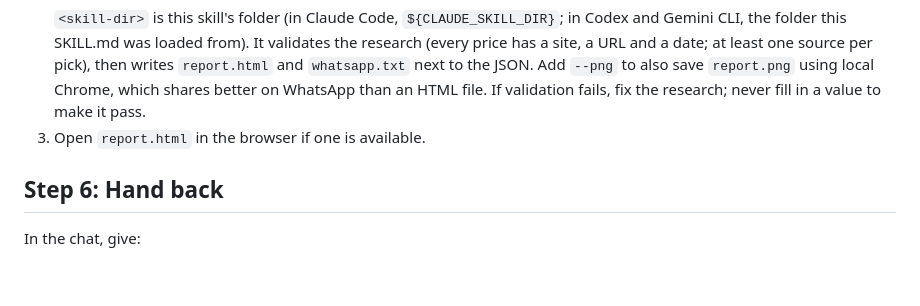
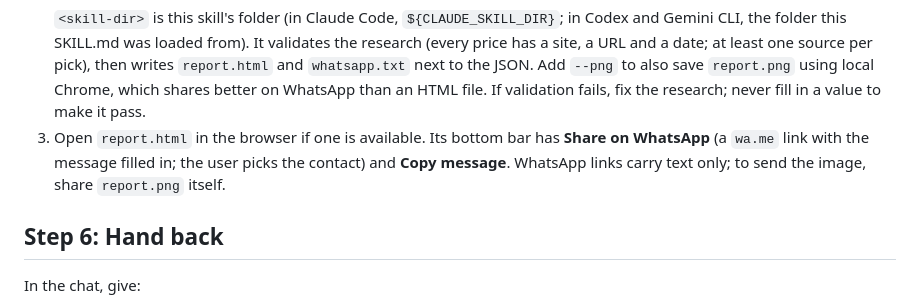
Before and after one commit to 57hemanth/electronic-shopping-skill, a Markdown page: skills/electronic-shopping/SKILL.md, the part around the change. GitHub-like rendering; blank space fills up the shorter version.

```diff
--- a/skills/electronic-shopping/SKILL.md
+++ b/skills/electronic-shopping/SKILL.md
@@ -127,7 +127,9 @@ If nothing in the budget is good, say so and say how much more buys a real impro
    `report.html` and `whatsapp.txt` next to the JSON. Add `--png` to also save `report.png` using local
    Chrome, which shares better on WhatsApp than an HTML file. If validation fails, fix the research;
    never fill in a value to make it pass.
-3. Open `report.html` in the browser if one is available.
+3. Open `report.html` in the browser if one is available. Its bottom bar has **Share on WhatsApp** (a
+   `wa.me` link with the message filled in; the user picks the contact) and **Copy message**. WhatsApp
+   links carry text only; to send the image, share `report.png` itself.
 
 ## Step 6: Hand back
 
```
Also changed, not shown: README.md (+1 -1 lines), docs/example-report.png, 2 other files.
